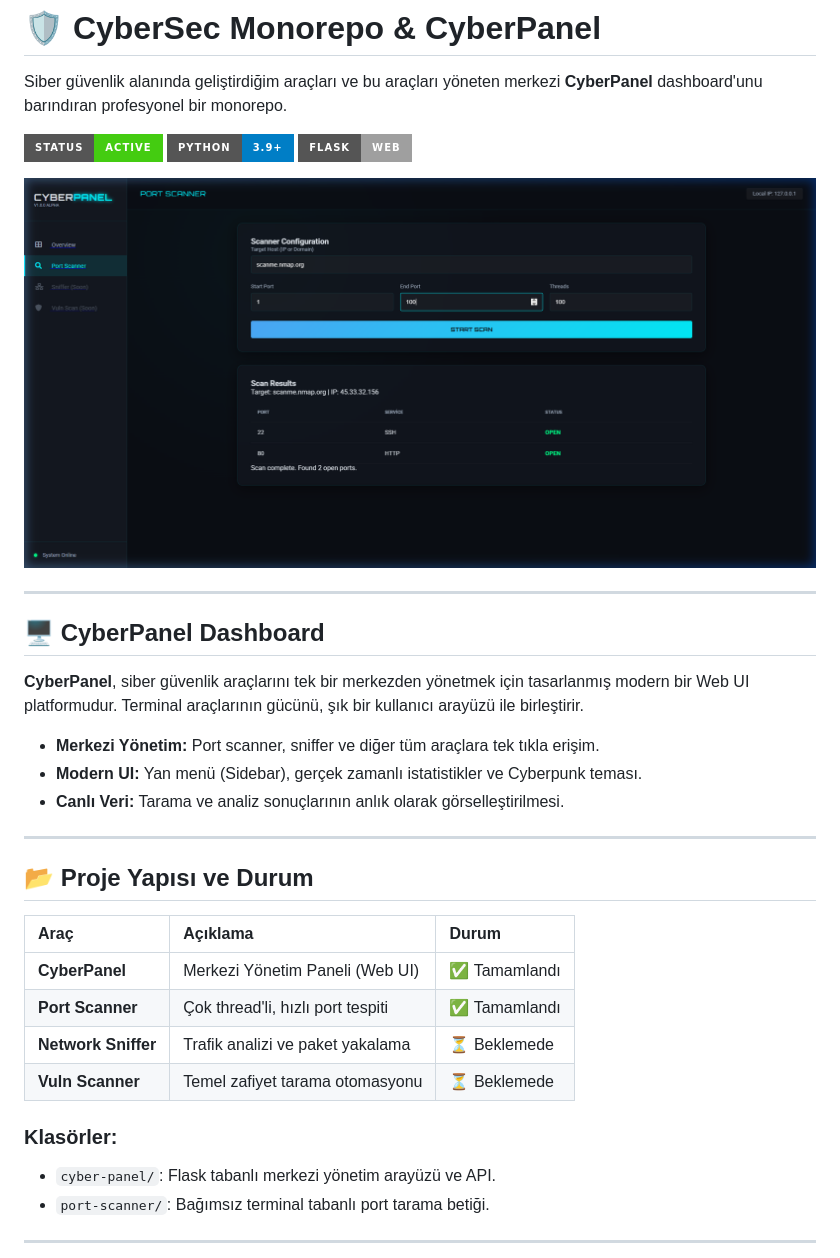
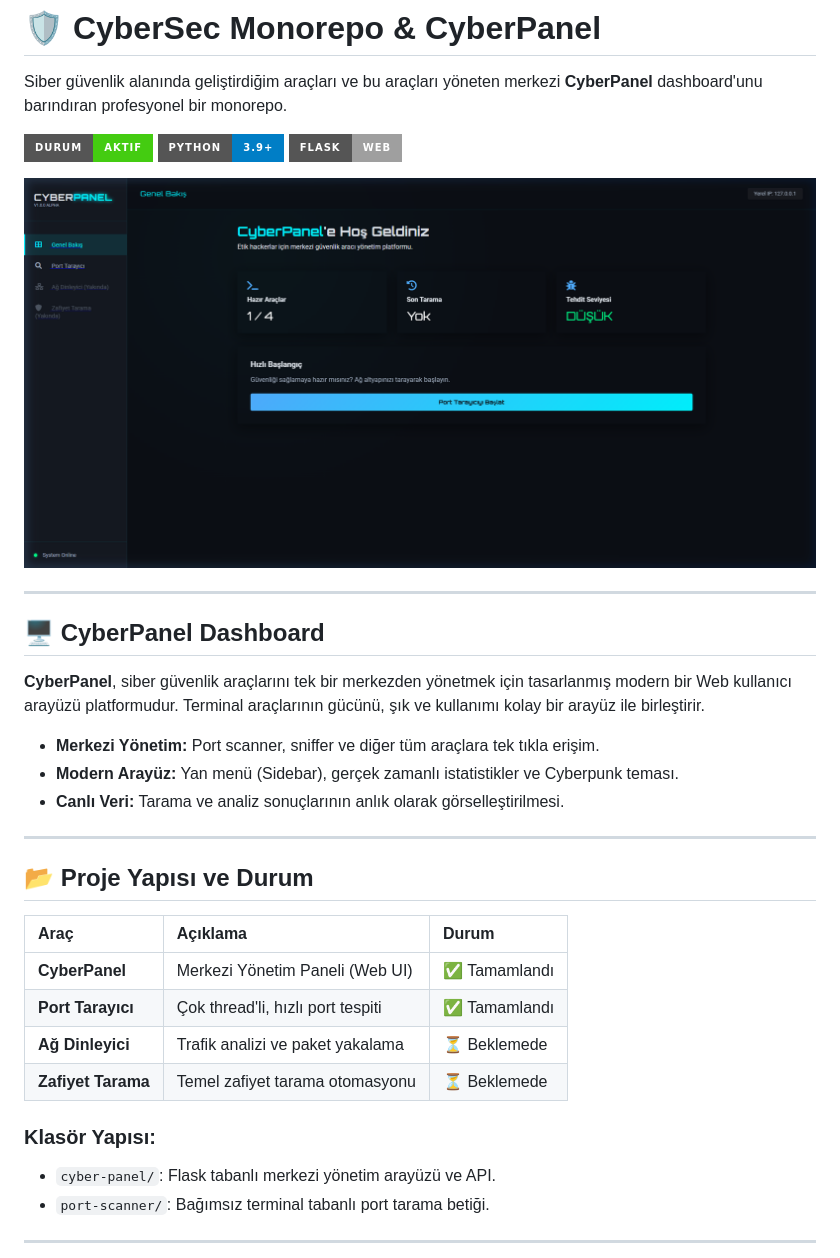
Before and after one commit to mehmeteminyilmaz/cybersec, a Markdown page: README.md, the part around the change. Drawn GitHub-style; pictures changed too: cyber-panel/assets/cyberpanel_tr_preview.png (added); badges without logos.

```diff
--- a/README.md
+++ b/README.md
@@ -2,20 +2,20 @@
 
 Siber güvenlik alanında geliştirdiğim araçları ve bu araçları yöneten merkezi **CyberPanel** dashboard'unu barındıran profesyonel bir monorepo.
 
-![CyberPanel Banner](https://img.shields.io/badge/Status-Active-brightgreen?style=for-the-badge)
+![CyberPanel Banner](https://img.shields.io/badge/Durum-Aktif-brightgreen?style=for-the-badge)
 ![Python](https://img.shields.io/badge/Python-3.9+-blue?style=for-the-badge&logo=python)
 ![Flask](https://img.shields.io/badge/Flask-Web-lightgrey?style=for-the-badge&logo=flask)
 
-![CyberPanel Preview](cyber-panel/assets/cyberpanel_preview.png)
+![CyberPanel Preview](cyber-panel/assets/cyberpanel_tr_preview.png)
 
 ---
 
 ## 🖥️ CyberPanel Dashboard
 
-**CyberPanel**, siber güvenlik araçlarını tek bir merkezden yönetmek için tasarlanmış modern bir Web UI platformudur. Terminal araçlarının gücünü, şık bir kullanıcı arayüzü ile birleştirir.
+**CyberPanel**, siber güvenlik araçlarını tek bir merkezden yönetmek için tasarlanmış modern bir Web kullanıcı arayüzü platformudur. Terminal araçlarının gücünü, şık ve kullanımı kolay bir arayüz ile birleştirir.
 
 - **Merkezi Yönetim:** Port scanner, sniffer ve diğer tüm araçlara tek tıkla erişim.
-- **Modern UI:** Yan menü (Sidebar), gerçek zamanlı istatistikler ve Cyberpunk teması.
+- **Modern Arayüz:** Yan menü (Sidebar), gerçek zamanlı istatistikler ve Cyberpunk teması.
 - **Canlı Veri:** Tarama ve analiz sonuçlarının anlık olarak görselleştirilmesi.
 
 ---
@@ -25,11 +25,11 @@ Siber güvenlik alanında geliştirdiğim araçları ve bu araçları yöneten m
 | Araç | Açıklama | Durum |
 | :--- | :--- | :--- |
 | **CyberPanel** | Merkezi Yönetim Paneli (Web UI) | ✅ Tamamlandı |
-| **Port Scanner** | Çok thread'li, hızlı port tespiti | ✅ Tamamlandı |
-| **Network Sniffer** | Trafik analizi ve paket yakalama | ⏳ Beklemede |
-| **Vuln Scanner** | Temel zafiyet tarama otomasyonu | ⏳ Beklemede |
+| **Port Tarayıcı** | Çok thread'li, hızlı port tespiti | ✅ Tamamlandı |
+| **Ağ Dinleyici** | Trafik analizi ve paket yakalama | ⏳ Beklemede |
+| **Zafiyet Tarama** | Temel zafiyet tarama otomasyonu | ⏳ Beklemede |
 
-### Klasörler:
+### Klasör Yapısı:
 - `cyber-panel/`: Flask tabanlı merkezi yönetim arayüzü ve API.
 - `port-scanner/`: Bağımsız terminal tabanlı port tarama betiği.
 
```
Also changed, not shown: cyber-panel/README.md (+12 -12 lines), cyber-panel/assets/port_scanner_tr_preview.png (added), 2 other files.
